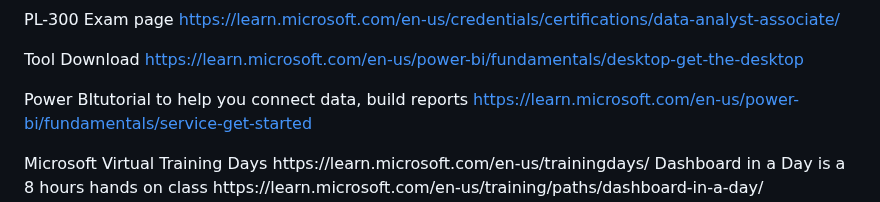
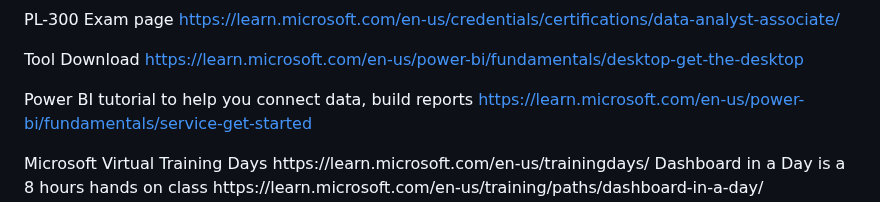
Before and after one commit to lukra1/PL-300-Study-material-compilation-, a Markdown page: README.md, the part around the change. GitHub-like rendering.

```diff
--- a/README.md
+++ b/README.md
@@ -35,7 +35,7 @@ Tool Download
 https://learn.microsoft.com/en-us/power-bi/fundamentals/desktop-get-the-desktop
 <cr>
 
-Power BItutorial to help you connect data, build reports
+Power BI tutorial to help you connect data, build reports
 https://learn.microsoft.com/en-us/power-bi/fundamentals/service-get-started
 
 <cr>
```
